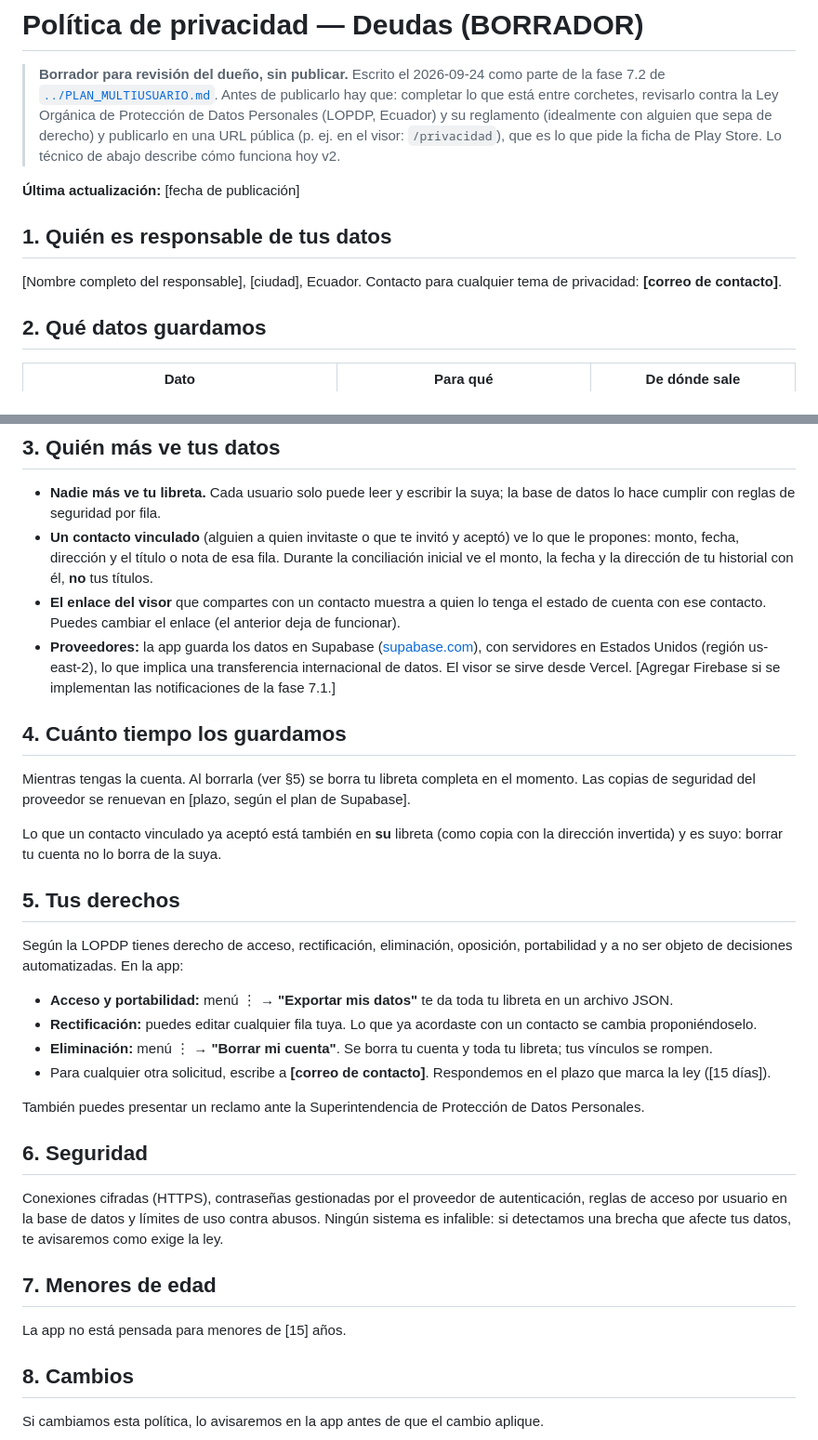
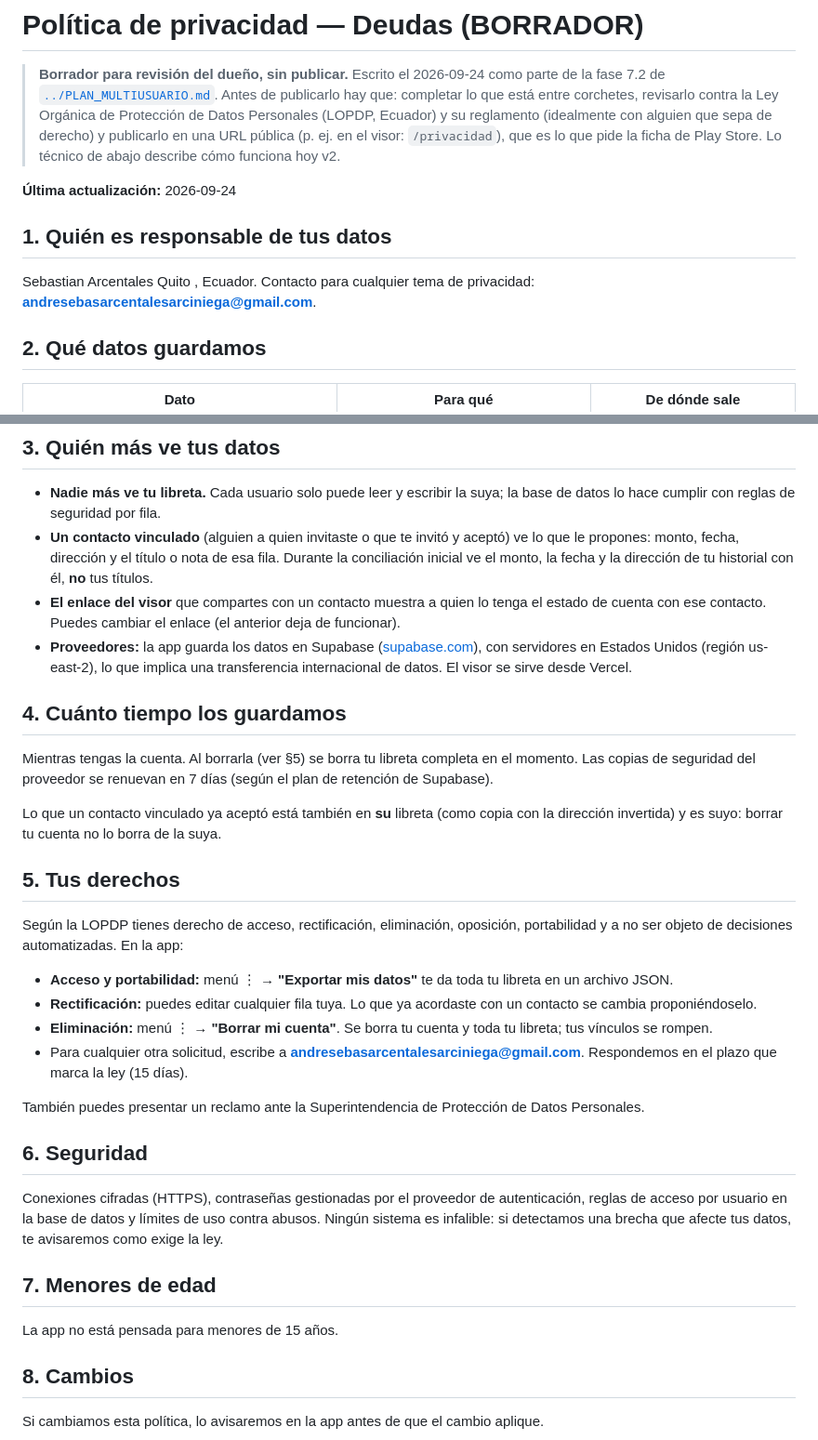
Before and after one commit to Sebas04A/ContabilidadPersonal, a Markdown page: deudas/v2/POLITICA_PRIVACIDAD.md, 2 parts joined by grey strips. Shown at 93% size. GitHub-like rendering.

```diff
--- a/deudas/v2/POLITICA_PRIVACIDAD.md
+++ b/deudas/v2/POLITICA_PRIVACIDAD.md
@@ -7,12 +7,12 @@
 > derecho) y publicarlo en una URL pública (p. ej. en el visor: `/privacidad`), que es lo
 > que pide la ficha de Play Store. Lo técnico de abajo describe cómo funciona hoy v2.
 
-**Última actualización:** [fecha de publicación]
+**Última actualización:** 2026-09-24
 
 ## 1. Quién es responsable de tus datos
 
-[Nombre completo del responsable], [ciudad], Ecuador. Contacto para cualquier tema de
-privacidad: **[correo de contacto]**.
+Sebastian Arcentales Quito , Ecuador. Contacto para cualquier tema de
+privacidad: **andresebasarcentalesarciniega@gmail.com**.
 
 ## 2. Qué datos guardamos
 
@@ -42,13 +42,12 @@ otras personas. Eres responsable de anotarlos con su conocimiento.
   de cuenta con ese contacto. Puedes cambiar el enlace (el anterior deja de funcionar).
 - **Proveedores:** la app guarda los datos en Supabase ([supabase.com](https://supabase.com)),
   con servidores en Estados Unidos (región us-east-2), lo que implica una transferencia
-  internacional de datos. El visor se sirve desde Vercel. [Agregar Firebase si se
-  implementan las notificaciones de la fase 7.1.]
+  internacional de datos. El visor se sirve desde Vercel.
 
 ## 4. Cuánto tiempo los guardamos
 
 Mientras tengas la cuenta. Al borrarla (ver §5) se borra tu libreta completa en el momento.
-Las copias de seguridad del proveedor se renuevan en [plazo, según el plan de Supabase].
+Las copias de seguridad del proveedor se renuevan en 7 días (según el plan de retención de Supabase).
 
 Lo que un contacto vinculado ya aceptó está también en **su** libreta (como copia con la
 dirección invertida) y es suyo: borrar tu cuenta no lo borra de la suya.
@@ -64,8 +63,8 @@ portabilidad y a no ser objeto de decisiones automatizadas. En la app:
   se cambia proponiéndoselo.
 - **Eliminación:** menú ⋮ → **"Borrar mi cuenta"**. Se borra tu cuenta y toda tu libreta;
   tus vínculos se rompen.
-- Para cualquier otra solicitud, escribe a **[correo de contacto]**. Respondemos en el
-  plazo que marca la ley ([15 días]).
+- Para cualquier otra solicitud, escribe a **andresebasarcentalesarciniega@gmail.com**. Respondemos en el
+  plazo que marca la ley (15 días).
 
 También puedes presentar un reclamo ante la Superintendencia de Protección de Datos
 Personales.
@@ -79,7 +78,7 @@ exige la ley.
 
 ## 7. Menores de edad
 
-La app no está pensada para menores de [15] años.
+La app no está pensada para menores de 15 años.
 
 ## 8. Cambios
 
```
Also changed, not shown: deudas/PLAN_MULTIUSUARIO.md (+42 -22 lines).
